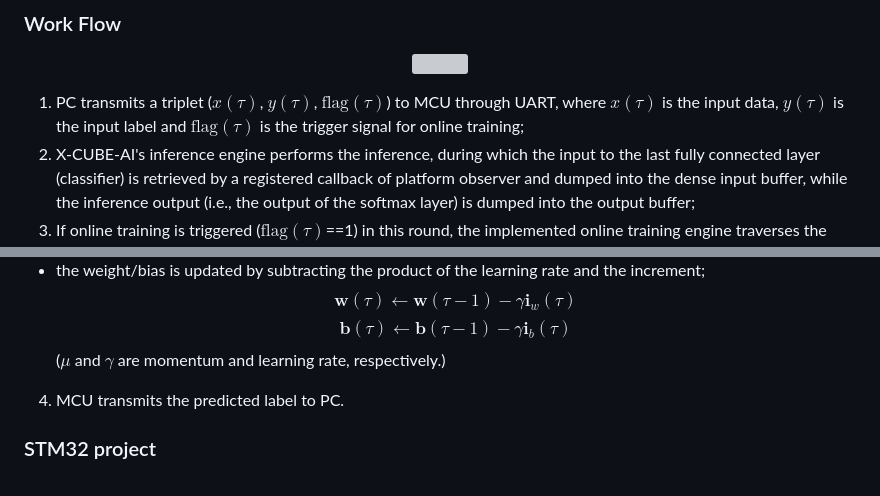
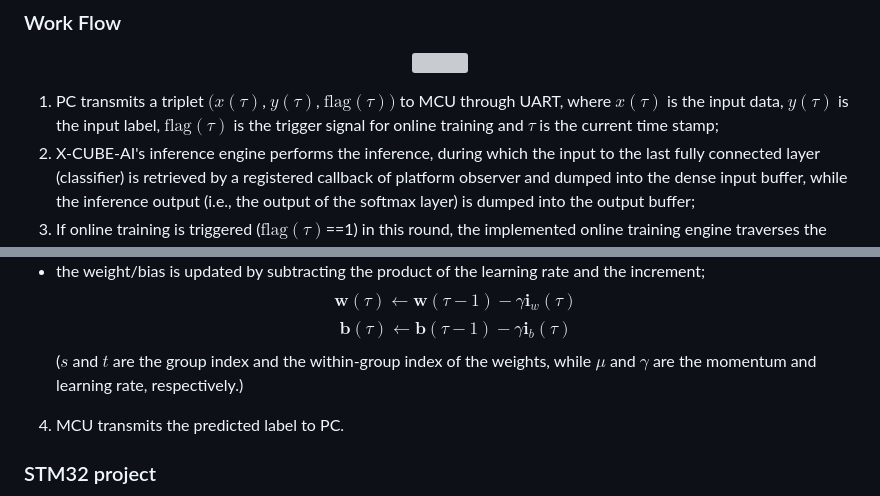
Before and after one commit to kangpx/onlineTiny2023, a Markdown page: README.md, 2 parts joined by grey strips. Rendered like a GitHub page; grey boxes are pictures that could not be loaded.

```diff
--- a/README.md
+++ b/README.md
@@ -16,7 +16,7 @@ MacArm 8.1.0
 ### Work Flow
 <p align="center"><img src="https://github.com/kangpx/onlineTiny2023/assets/118830544/2e0a23cd-2673-4225-b93e-e99a41908b83" width="60%"></p>
 
-1. PC transmits a triplet ($x(\tau)$, $y(\tau)$, $\text{flag}(\tau)$) to MCU through UART, where $x(\tau)$ is the input data, $y(\tau)$ is the input label and $\text{flag}(\tau)$ is the trigger signal for online training;
+1. PC transmits a triplet $(x(\tau)$, $y(\tau)$, $\text{flag}(\tau))$ to MCU through UART, where $x(\tau)$ is the input data, $y(\tau)$ is the input label, $\text{flag}(\tau)$ is the trigger signal for online training and $\tau$ is the current time stamp;
 2. X-CUBE-AI's inference engine performs the inference, during which the input to the last fully connected layer (classifier) is retrieved by a registered callback of platform observer and dumped into the dense input buffer, while the inference output (i.e., the output of the softmax layer) is dumped into the output buffer;
 3. If online training is triggered ($\text{flag}(\tau)$==1) in this round, the implemented online training engine traverses the weights/biases of the classifier, for each weight/bias:
  - the gradient is calculated based on $y_t$ and the corresponding values in the dense input buffer and output buffer;
@@ -28,7 +28,7 @@ MacArm 8.1.0
  - the weight/bias is updated by subtracting the product of the learning rate and the increment;
  $$\boldsymbol{w}(\tau)\leftarrow\boldsymbol{w}(\tau-1)-\gamma \boldsymbol{i}_w(\tau)$$
  $$\boldsymbol{b}(\tau)\leftarrow\boldsymbol{b}(\tau-1)-\gamma \boldsymbol{i}_b(\tau)$$
-($\mu$ and $\gamma$ are momentum and learning rate, respectively.)
+($s$ and $t$ are the group index and the within-group index of the weights, while $\mu$ and $\gamma$ are the momentum and learning rate, respectively.)
 4. MCU transmits the predicted label to PC.
 ### STM32 project
 The uploaded project is for ultra dataset.
```
